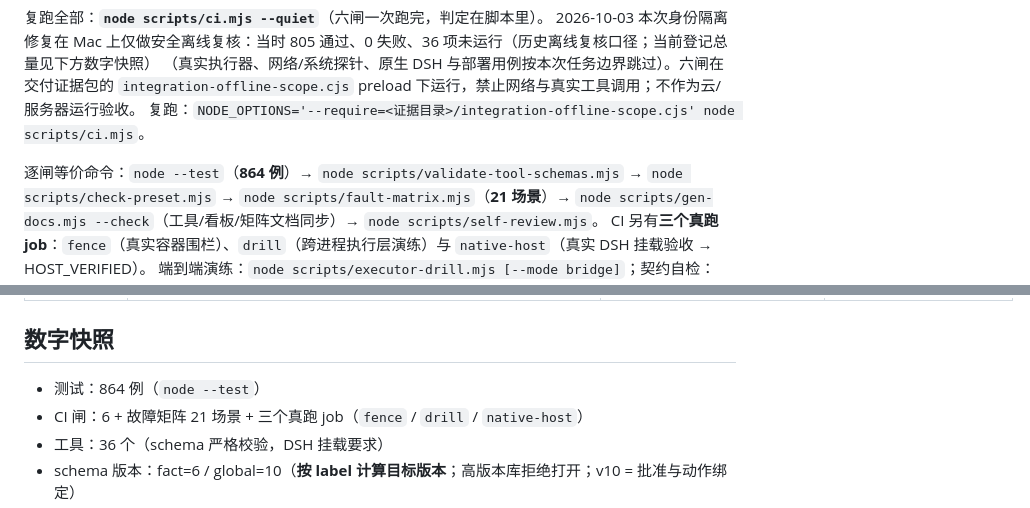
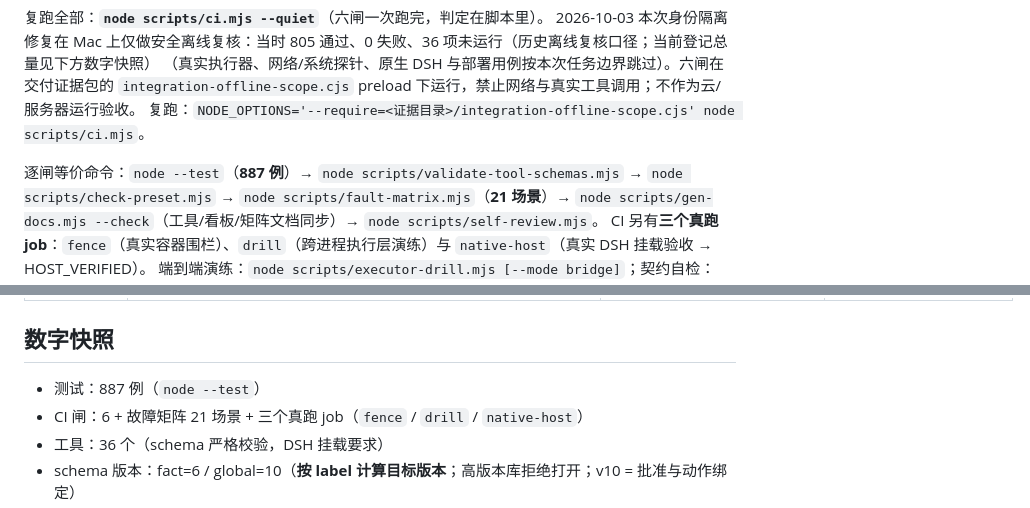
Before and after one commit to 86cloudyun-afk/dsh-gungnir, a Markdown page: docs/ACCEPTANCE.md, 2 parts joined by grey strips. Drawn GitHub-style.

Commit message:
docs: sync joint report test count with measured CI

```diff
--- a/docs/ACCEPTANCE.md
+++ b/docs/ACCEPTANCE.md
@@ -9,7 +9,7 @@
 `integration-offline-scope.cjs` preload 下运行，禁止网络与真实工具调用；不作为云/服务器运行验收。
 复跑：`NODE_OPTIONS='--require=<证据目录>/integration-offline-scope.cjs' node scripts/ci.mjs`。
 
-逐闸等价命令：`node --test`（**864 例**）→ `node scripts/validate-tool-schemas.mjs` →
+逐闸等价命令：`node --test`（**887 例**）→ `node scripts/validate-tool-schemas.mjs` →
 `node scripts/check-preset.mjs` → `node scripts/fault-matrix.mjs`（**21 场景**）→
 `node scripts/gen-docs.mjs --check`（工具/看板/矩阵文档同步）→ `node scripts/self-review.mjs`。
 CI 另有**三个真跑 job**：`fence`（真实容器围栏）、`drill`（跨进程执行层演练）与 `native-host`（真实 DSH 挂载验收 → HOST_VERIFIED）。
@@ -164,7 +164,7 @@ CI `drill` job 每次推送都跑跨进程链路 | 剩余：把 `GUNGNIR_EXECUTO
 
 ## 数字快照
 
-- 测试：864 例（`node --test`）
+- 测试：887 例（`node --test`）
 - CI 闸：6 + 故障矩阵 21 场景 + 三个真跑 job（`fence` / `drill` / `native-host`）
 - 工具：36 个（schema 严格校验，DSH 挂载要求）
 - schema 版本：fact=6 / global=10（**按 label 计算目标版本**；高版本库拒绝打开；v10 = 批准与动作绑定）
```
Also changed, not shown: README.md (+2 -2 lines), docs/FINAL-AUDIT.md (+1 -1 lines).
